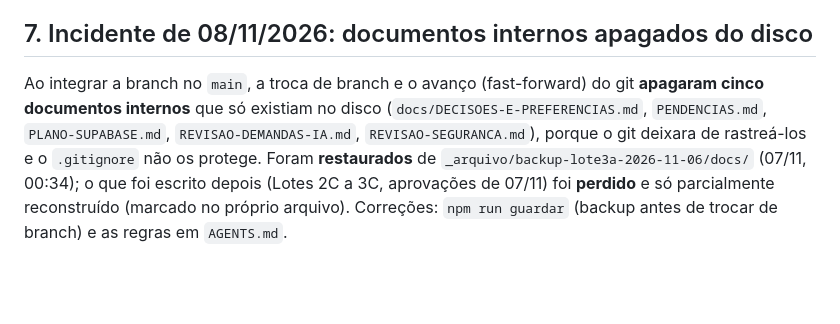
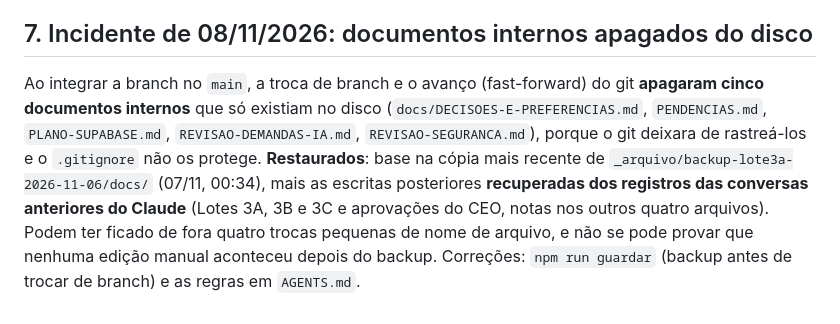
Before and after one commit to GabrielEfraime/or-marketing-digital-site, a Markdown page: docs/INTEGRACAO-CLAUDE-CODEX.md, the part around the change. Rendered like a GitHub page; blank space fills up the shorter version.

Commit message:
Registra a recuperação dos documentos internos no relatório de integração
Co-Authored-By: Claude Sonnet 5.5 <noreply@anthropic.com>

```diff
--- a/docs/INTEGRACAO-CLAUDE-CODEX.md
+++ b/docs/INTEGRACAO-CLAUDE-CODEX.md
@@ -53,4 +53,4 @@ Essa frente só começa com a decisão do dono; nada disso foi implementado.
 4. Só depois: migração para a Hostinger e o OR Workspace privado, em projeto próprio.
 
 ## 7. Incidente de 08/11/2026: documentos internos apagados do disco
-Ao integrar a branch no `main`, a troca de branch e o avanço (fast-forward) do git **apagaram cinco documentos internos** que só existiam no disco (`docs/DECISOES-E-PREFERENCIAS.md`, `PENDENCIAS.md`, `PLANO-SUPABASE.md`, `REVISAO-DEMANDAS-IA.md`, `REVISAO-SEGURANCA.md`), porque o git deixara de rastreá-los e o `.gitignore` não os protege. Foram **restaurados** de `_arquivo/backup-lote3a-2026-11-06/docs/` (07/11, 00:34); o que foi escrito depois (Lotes 2C a 3C, aprovações de 07/11) foi **perdido** e só parcialmente reconstruído (marcado no próprio arquivo). Correções: `npm run guardar` (backup antes de trocar de branch) e as regras em `AGENTS.md`.
+Ao integrar a branch no `main`, a troca de branch e o avanço (fast-forward) do git **apagaram cinco documentos internos** que só existiam no disco (`docs/DECISOES-E-PREFERENCIAS.md`, `PENDENCIAS.md`, `PLANO-SUPABASE.md`, `REVISAO-DEMANDAS-IA.md`, `REVISAO-SEGURANCA.md`), porque o git deixara de rastreá-los e o `.gitignore` não os protege. **Restaurados**: base na cópia mais recente de `_arquivo/backup-lote3a-2026-11-06/docs/` (07/11, 00:34), mais as escritas posteriores **recuperadas dos registros das conversas anteriores do Claude** (Lotes 3A, 3B e 3C e aprovações do CEO, notas nos outros quatro arquivos). Podem ter ficado de fora quatro trocas pequenas de nome de arquivo, e não se pode provar que nenhuma edição manual aconteceu depois do backup. Correções: `npm run guardar` (backup antes de trocar de branch) e as regras em `AGENTS.md`.
```
